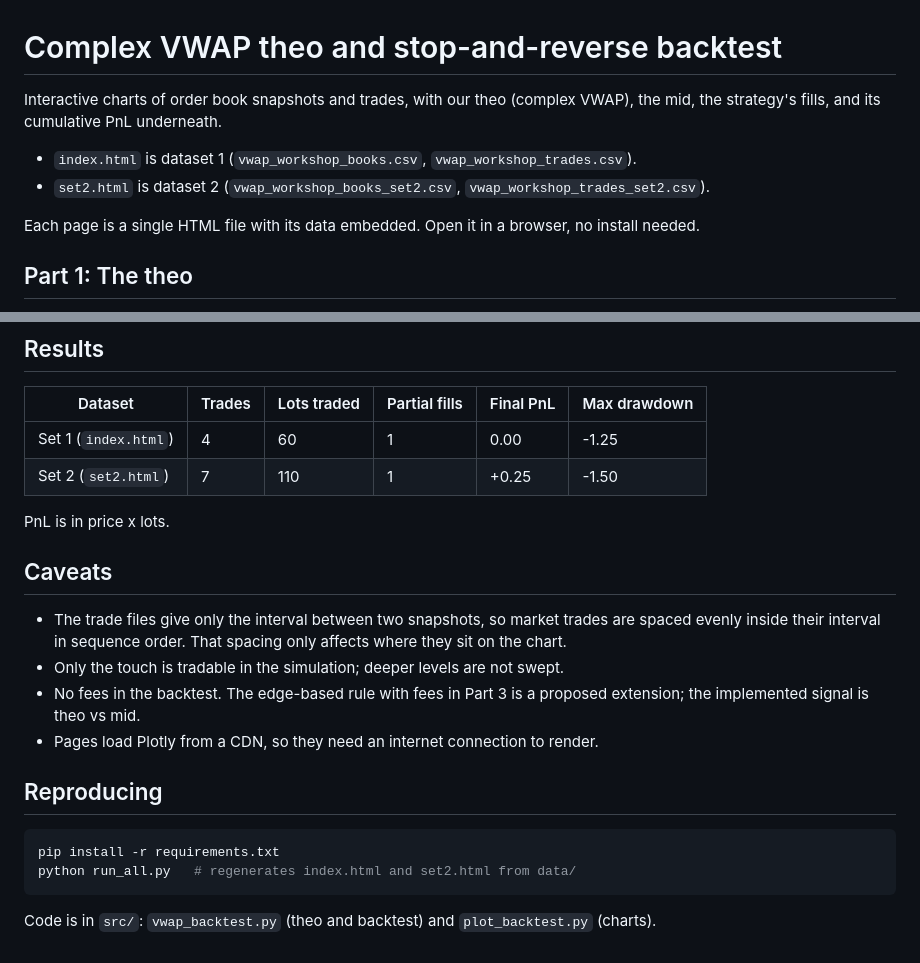
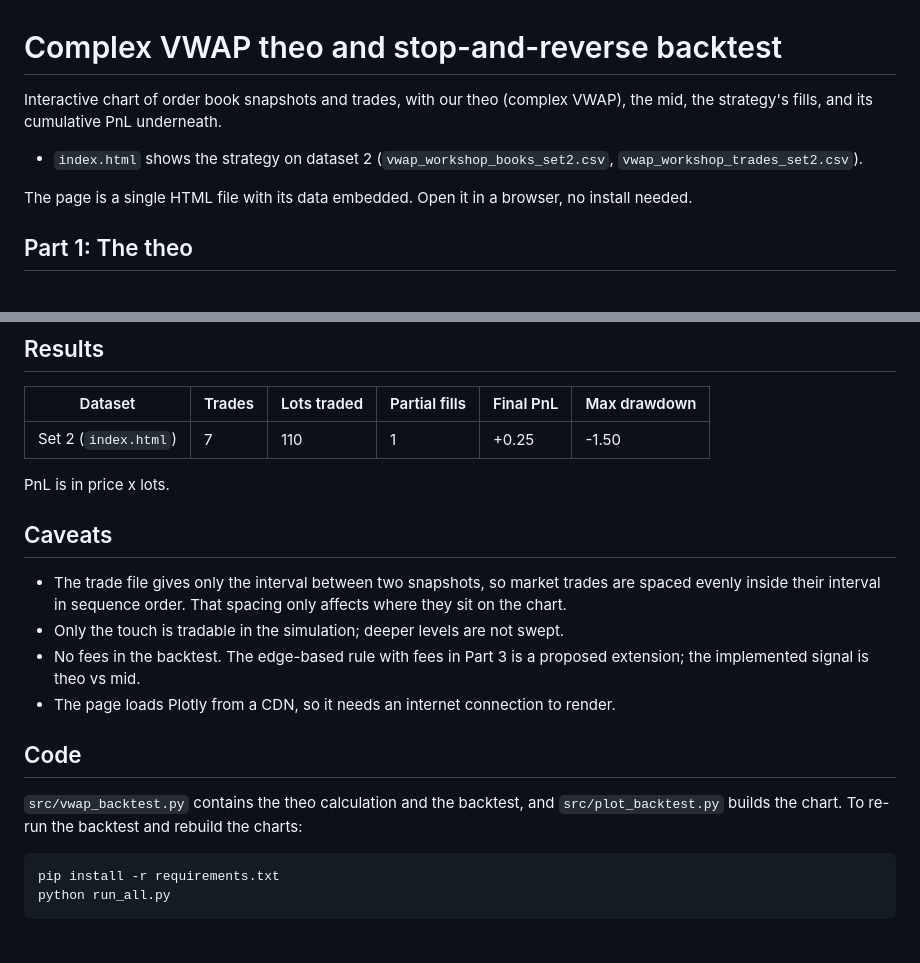
Before and after one commit to alvarofernandezmako/VWAP-Project, a Markdown page: README.md, 2 parts joined by grey strips. GitHub-like rendering.

````diff
--- a/README.md
+++ b/README.md
@@ -1,11 +1,10 @@
 # Complex VWAP theo and stop-and-reverse backtest
 
-Interactive charts of order book snapshots and trades, with our theo (complex VWAP), the mid, the strategy's fills, and its cumulative PnL underneath.
+Interactive chart of order book snapshots and trades, with our theo (complex VWAP), the mid, the strategy's fills, and its cumulative PnL underneath.
 
-- `index.html` is dataset 1 (`vwap_workshop_books.csv`, `vwap_workshop_trades.csv`).
-- `set2.html` is dataset 2 (`vwap_workshop_books_set2.csv`, `vwap_workshop_trades_set2.csv`).
+- `index.html` shows the strategy on dataset 2 (`vwap_workshop_books_set2.csv`, `vwap_workshop_trades_set2.csv`).
 
-Each page is a single HTML file with its data embedded. Open it in a browser, no install needed.
+The page is a single HTML file with its data embedded. Open it in a browser, no install needed.
 
 ## Part 1: The theo
 
@@ -56,23 +55,22 @@ With a margin limit of £5000, we would have to reduce our total exposure. This
 
 | Dataset | Trades | Lots traded | Partial fills | Final PnL | Max drawdown |
 |---|---|---|---|---|---|
-| Set 1 (`index.html`) | 4 | 60 | 1 | 0.00 | -1.25 |
-| Set 2 (`set2.html`) | 7 | 110 | 1 | +0.25 | -1.50 |
+| Set 2 (`index.html`) | 7 | 110 | 1 | +0.25 | -1.50 |
 
 PnL is in price x lots.
 
 ## Caveats
 
-- The trade files give only the interval between two snapshots, so market trades are spaced evenly inside their interval in sequence order. That spacing only affects where they sit on the chart.
+- The trade file gives only the interval between two snapshots, so market trades are spaced evenly inside their interval in sequence order. That spacing only affects where they sit on the chart.
 - Only the touch is tradable in the simulation; deeper levels are not swept.
 - No fees in the backtest. The edge-based rule with fees in Part 3 is a proposed extension; the implemented signal is theo vs mid.
-- Pages load Plotly from a CDN, so they need an internet connection to render.
+- The page loads Plotly from a CDN, so it needs an internet connection to render.
 
-## Reproducing
+## Code
+
+`src/vwap_backtest.py` contains the theo calculation and the backtest, and `src/plot_backtest.py` builds the chart. To re-run the backtest and rebuild the charts:
 
 ```bash
 pip install -r requirements.txt
-python run_all.py   # regenerates index.html and set2.html from data/
+python run_all.py
 ```
-
-Code is in `src/`: `vwap_backtest.py` (theo and backtest) and `plot_backtest.py` (charts).
````
